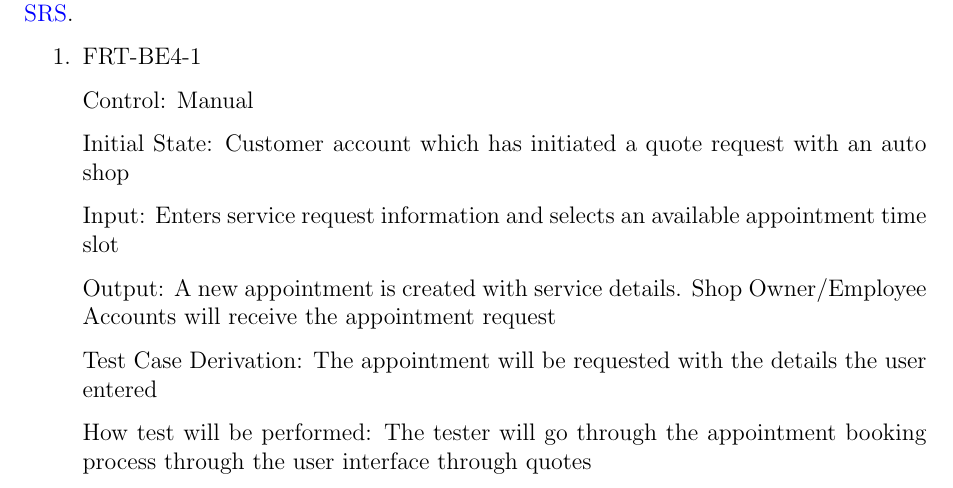
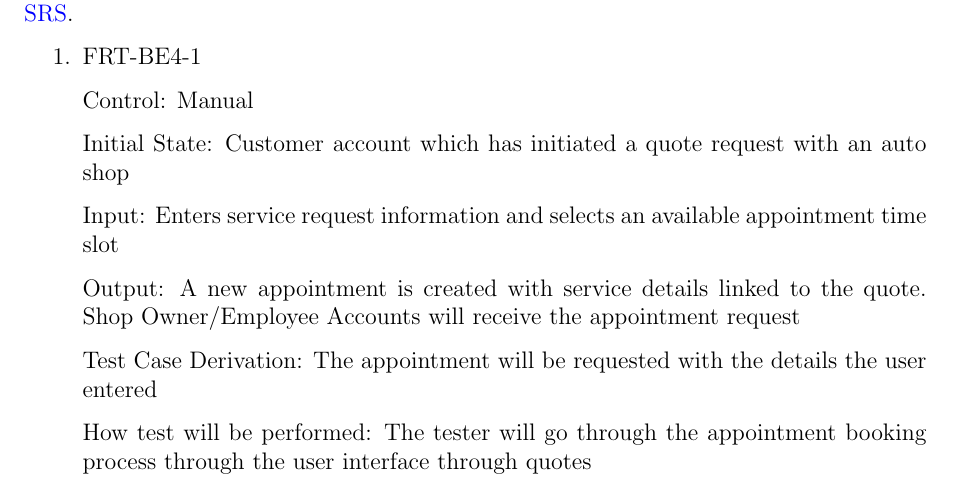
Before and after one commit to arkinmodi/project-sayyara, a LaTeX document (docs/VnVPlan/VnVPlan.tex): part of page 8 of 17, cut so that both start at the same text. Compiled offline with pdfLaTeX.

Commit message:
pr comment

```diff
--- a/docs/VnVPlan/VnVPlan.tex
+++ b/docs/VnVPlan/VnVPlan.tex
@@ -240,7 +240,7 @@ This section will contains tests covering the ``Appointments'' requirements defi
 
 	Input: Enters service request information and selects an available appointment time slot
 
-	Output: A new appointment is created with service details. Shop Owner/Employee Accounts will
+	Output: A new appointment is created with service details linked to the quote. Shop Owner/Employee Accounts will
 	receive the appointment request
 
 	Test Case Derivation: The appointment will be requested with the details the user entered
```
